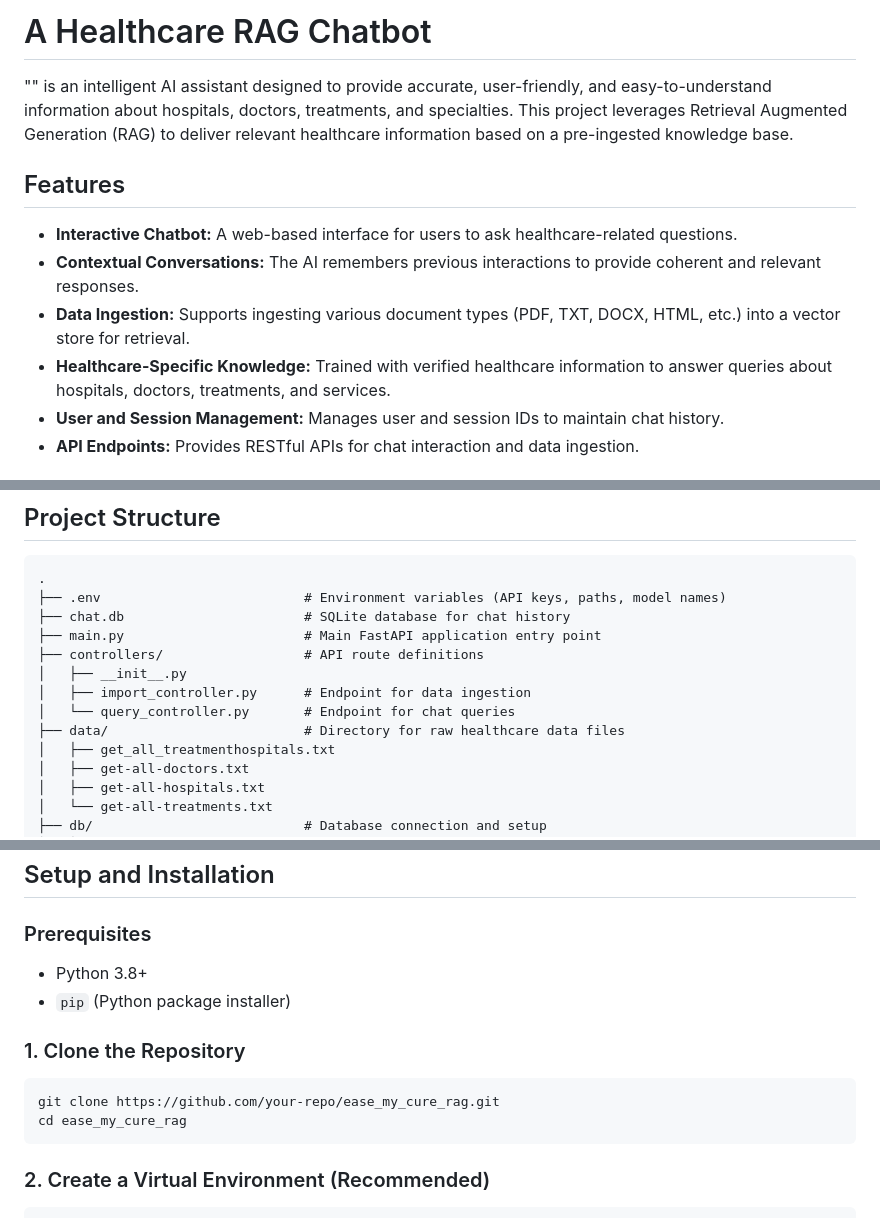
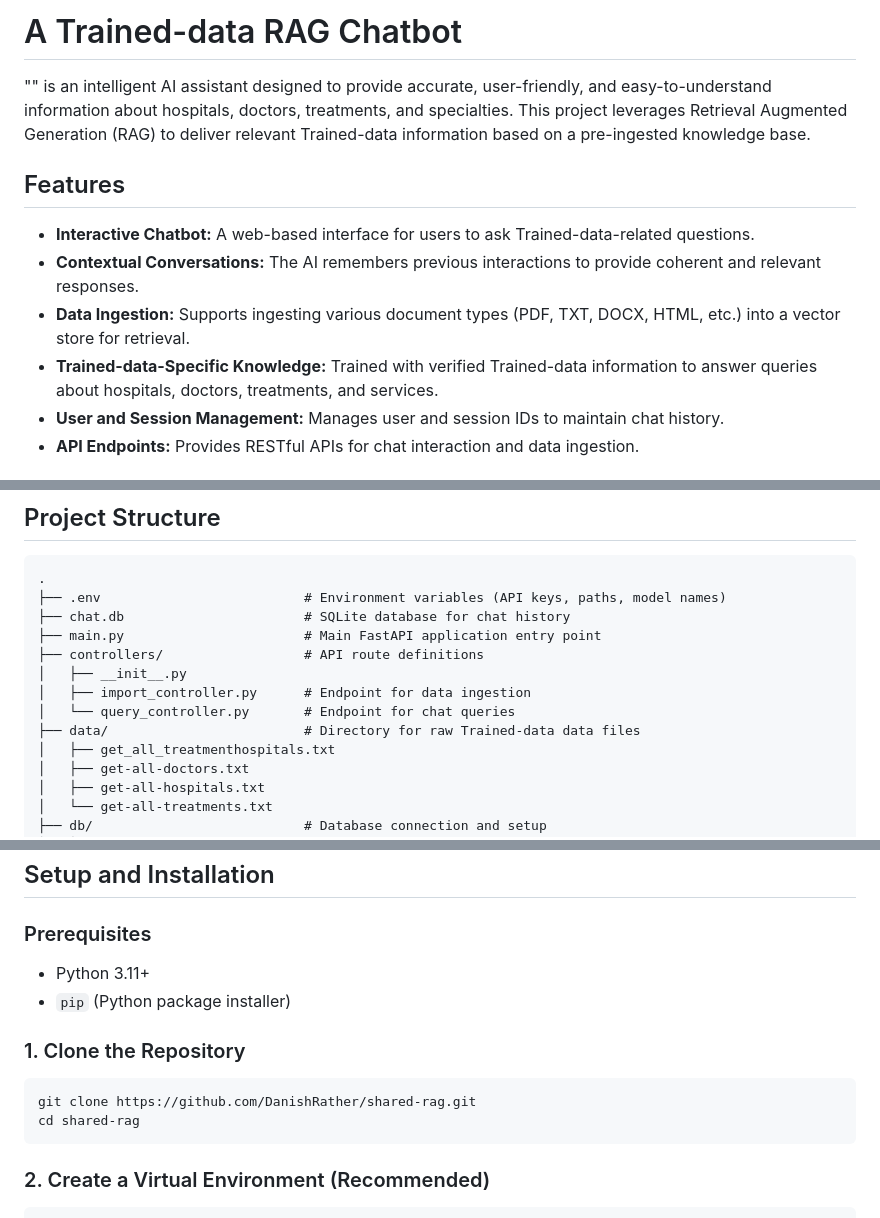
Before and after one commit to DanishRather/shared-rag, a Markdown page: README.md, 3 parts joined by grey strips. Drawn GitHub-style.

````diff
--- a/README.md
+++ b/README.md
@@ -1,13 +1,13 @@
-#  A Healthcare RAG Chatbot
+#  A Trained-data RAG Chatbot
 
-"" is an intelligent AI assistant designed to provide accurate, user-friendly, and easy-to-understand information about hospitals, doctors, treatments, and specialties. This project leverages Retrieval Augmented Generation (RAG) to deliver relevant healthcare information based on a pre-ingested knowledge base.
+"" is an intelligent AI assistant designed to provide accurate, user-friendly, and easy-to-understand information about hospitals, doctors, treatments, and specialties. This project leverages Retrieval Augmented Generation (RAG) to deliver relevant Trained-data information based on a pre-ingested knowledge base.
 
 ## Features
 
-*   **Interactive Chatbot:** A web-based interface for users to ask healthcare-related questions.
+*   **Interactive Chatbot:** A web-based interface for users to ask Trained-data-related questions.
 *   **Contextual Conversations:** The AI remembers previous interactions to provide coherent and relevant responses.
 *   **Data Ingestion:** Supports ingesting various document types (PDF, TXT, DOCX, HTML, etc.) into a vector store for retrieval.
-*   **Healthcare-Specific Knowledge:** Trained with verified healthcare information to answer queries about hospitals, doctors, treatments, and services.
+*   **Trained-data-Specific Knowledge:** Trained with verified Trained-data information to answer queries about hospitals, doctors, treatments, and services.
 *   **User and Session Management:** Manages user and session IDs to maintain chat history.
 *   **API Endpoints:** Provides RESTful APIs for chat interaction and data ingestion.
 
@@ -40,7 +40,7 @@
 │   ├── __init__.py
 │   ├── import_controller.py      # Endpoint for data ingestion
 │   └── query_controller.py       # Endpoint for chat queries
-├── data/                         # Directory for raw healthcare data files
+├── data/                         # Directory for raw Trained-data data files
 │   ├── get_all_treatmenthospitals.txt
 │   ├── get-all-doctors.txt
 │   ├── get-all-hospitals.txt
@@ -73,14 +73,14 @@
 
 ### Prerequisites
 
-*   Python 3.8+
+*   Python 3.11+
 *   `pip` (Python package installer)
 
 ### 1. Clone the Repository
 
 ```bash
-git clone https://github.com/your-repo/ease_my_cure_rag.git
-cd ease_my_cure_rag
+git clone https://github.com/DanishRather/shared-rag.git
+cd shared-rag
 ```
 
 ### 2. Create a Virtual Environment (Recommended)
````
Also changed, not shown: other parts of README.md (+2 -2 lines).
